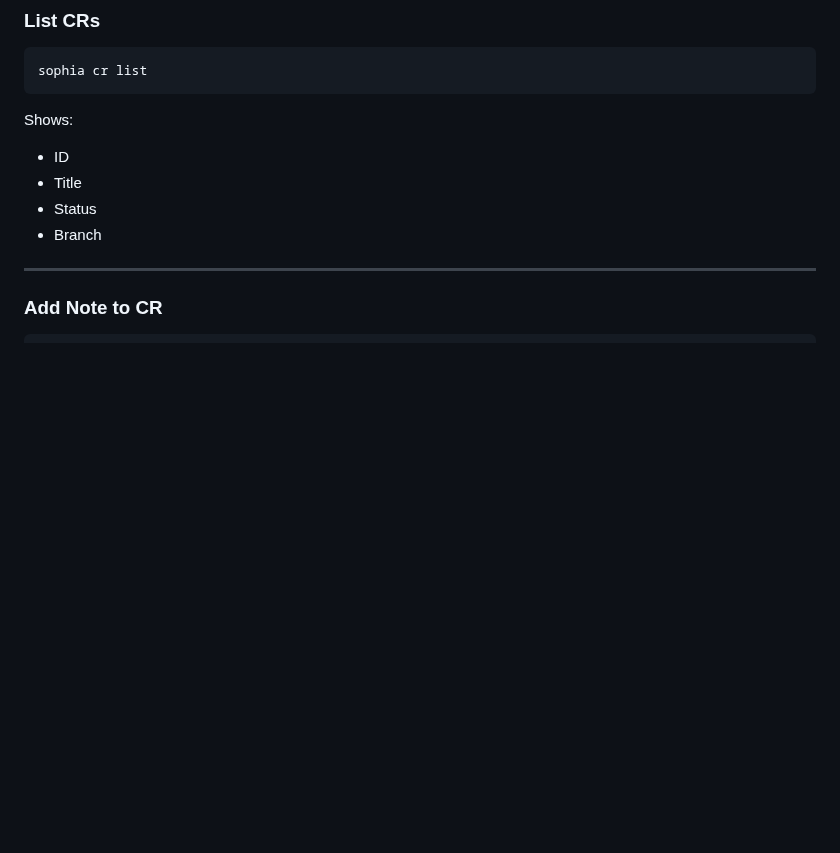
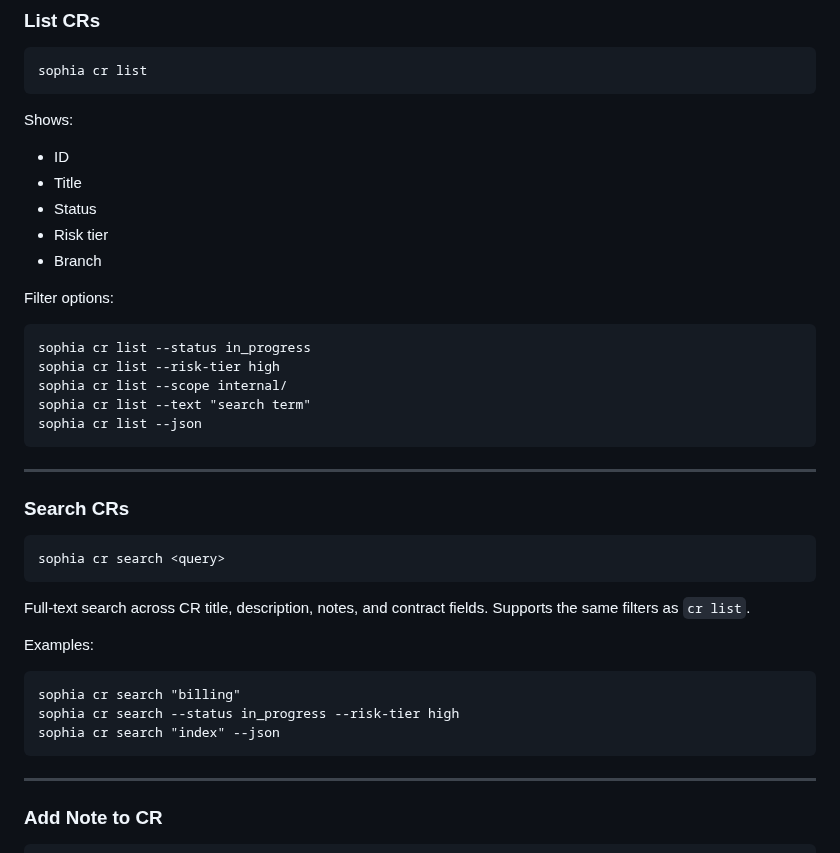
Before and after one commit to Kevandrew/sophia, a Markdown page: README.md, the part around the change. Drawn GitHub-style; blank space fills up the shorter version.

Commit message:
chore(cr-30/task-4): Add regression tests and README command documentation
Task: #4 Add regression tests and README command documentation
CR: 30 CR index and search primitives

Sophia-CR: 30
Sophia-CR-UID: cr_f91b1578-ffe3-4686-b24c-57a61c8e403a
Sophia-Base-Ref: main
Sophia-Base-Commit: c6024b932279197f2c358cd1a9bfe3bee0f71eeb
Sophia-Task-Scope-Mode: task_contract
Sophia-Task: 4
Sophia-Intent: CR index and search primitives

````diff
--- a/README.md
+++ b/README.md
@@ -238,7 +238,36 @@ Shows:
 * ID
 * Title
 * Status
+* Risk tier
 * Branch
+
+Filter options:
+
+```
+sophia cr list --status in_progress
+sophia cr list --risk-tier high
+sophia cr list --scope internal/
+sophia cr list --text "search term"
+sophia cr list --json
+```
+
+---
+
+### Search CRs
+
+```
+sophia cr search <query>
+```
+
+Full-text search across CR title, description, notes, and contract fields. Supports the same filters as `cr list`.
+
+Examples:
+
+```
+sophia cr search "billing"
+sophia cr search --status in_progress --risk-tier high
+sophia cr search "index" --json
+```
 
 ---
 
````
